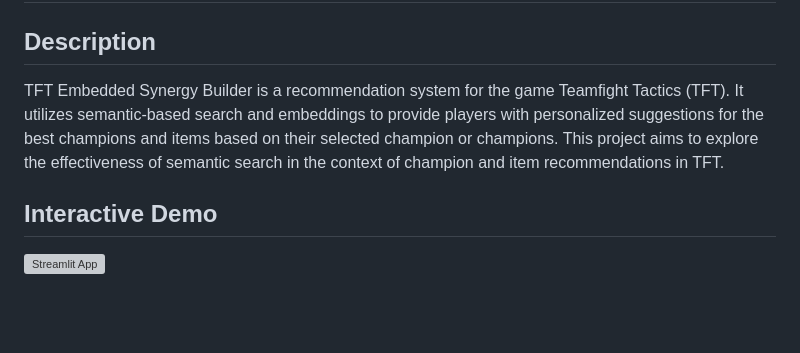
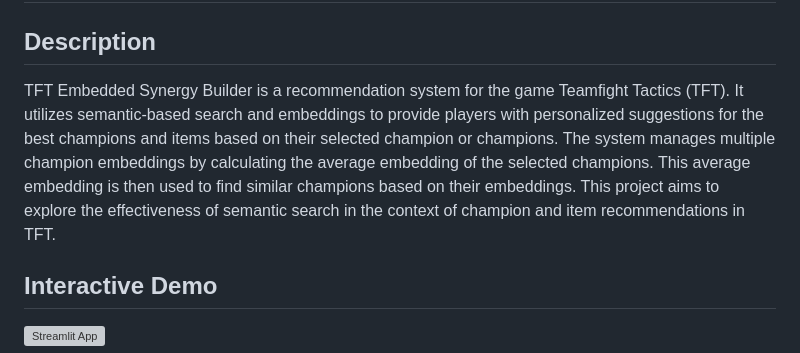
Before and after one commit to neo-con/tft-embedded-synergy-builder, a Markdown page: README.md, the part around the change. Rendered like a GitHub page; blank space fills up the shorter version; grey boxes are pictures that could not be loaded.

Commit message:
Update README.md
Further clarification on averaging the embeddings.

```diff
--- a/README.md
+++ b/README.md
@@ -2,7 +2,7 @@
 
 
 ## Description
-TFT Embedded Synergy Builder is a recommendation system for the game Teamfight Tactics (TFT). It utilizes semantic-based search and embeddings to provide players with personalized suggestions for the best champions and items based on their selected champion or champions. This project aims to explore the effectiveness of semantic search in the context of champion and item recommendations in TFT.
+TFT Embedded Synergy Builder is a recommendation system for the game Teamfight Tactics (TFT). It utilizes semantic-based search and embeddings to provide players with personalized suggestions for the best champions and items based on their selected champion or champions. The system manages multiple champion embeddings by calculating the average embedding of the selected champions. This average embedding is then used to find similar champions based on their embeddings. This project aims to explore the effectiveness of semantic search in the context of champion and item recommendations in TFT.
 
 ## Interactive Demo
 
```
